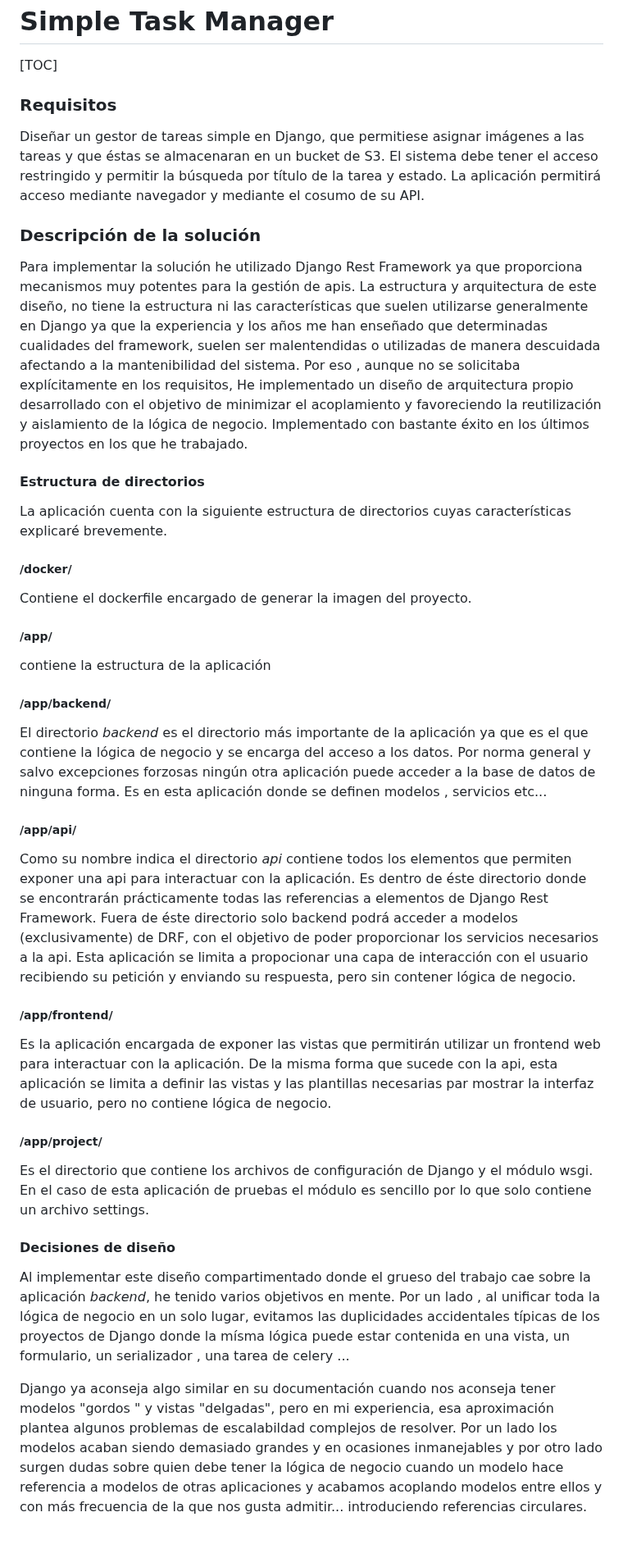
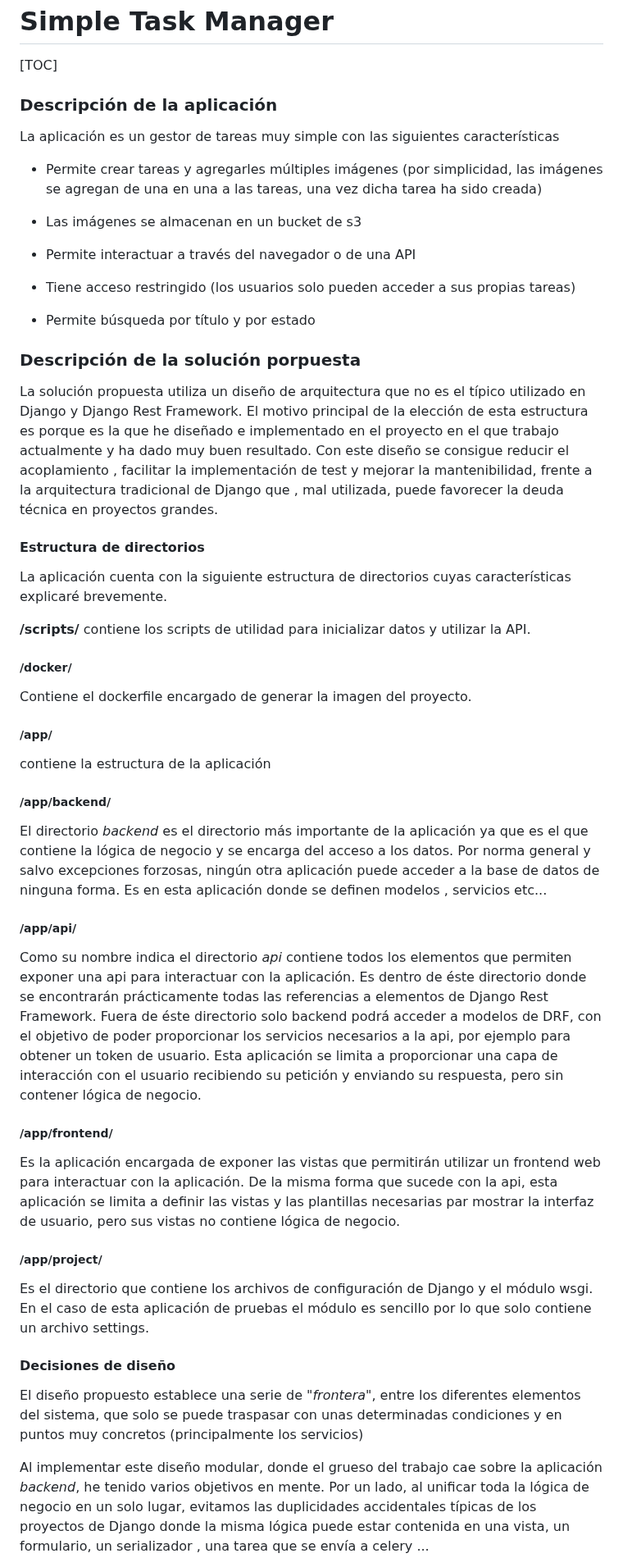
Before and after one commit to brauliohrdz/tasks_manager, a Markdown page: README.md, the part around one of its changes. Shown at 82% size. GitHub-like rendering; blank space fills up the shorter version.

Commit message:
Documentación versión final

```diff
--- a/README.md
+++ b/README.md
@@ -1,19 +1,36 @@
 # Simple Task Manager
 [TOC]
 
-### Requisitos
+### Descripción de la aplicación
 
-Diseñar un gestor de tareas simple en Django, que permitiese asignar imágenes a las tareas y que éstas se almacenaran en un bucket de S3. El sistema debe tener el acceso restringido y permitir la búsqueda por título de la tarea y estado.  La aplicación permitirá acceso mediante navegador y mediante el cosumo de su API.
+La aplicación es un gestor de tareas muy simple con las siguientes características
 
-### Descripción de la solución
+- Permite crear tareas y agregarles múltiples imágenes (por simplicidad, las imágenes se agregan de una en una a las tareas, una vez dicha tarea ha sido creada)
 
-Para implementar la solución he utilizado Django Rest Framework ya que proporciona mecanismos muy potentes para la gestión de apis. La estructura y arquitectura de este diseño, no tiene la estructura ni las características que suelen utilizarse generalmente en Django ya que la experiencia y los años me han enseñado que determinadas cualidades del framework, suelen ser malentendidas o utilizadas de manera descuidada afectando a la mantenibilidad del sistema. Por eso , aunque no se solicitaba explícitamente en los requisitos, He implementado un diseño de arquitectura propio desarrollado con el objetivo de minimizar el acoplamiento y favoreciendo la reutilización y aislamiento de la lógica de negocio. Implementado con bastante éxito en los últimos proyectos en los que he trabajado.
+- Las imágenes se almacenan en un bucket de s3
+
+- Permite interactuar a través del navegador o de una API
+
+- Tiene acceso restringido  (los usuarios solo pueden acceder a sus propias tareas)
+
+- Permite búsqueda por título y por estado
+
+
+
+
+
+### Descripción de la solución porpuesta
+
+La solución propuesta utiliza un diseño de arquitectura que no es el típico utilizado en Django y Django Rest Framework. El motivo principal de la elección de esta estructura es porque es la que he diseñado e implementado en el proyecto en el que trabajo actualmente y ha dado muy buen resultado. Con este diseño se consigue reducir el acoplamiento , facilitar la implementación de test y mejorar la mantenibilidad, frente a la arquitectura tradicional de Django que , mal utilizada, puede favorecer la deuda técnica en proyectos grandes.
 
 
 
 #### Estructura de directorios
 
 La aplicación cuenta con la siguiente estructura de directorios cuyas características explicaré brevemente.
+
+**/scripts/**
+contiene los scripts de utilidad para inicializar datos y utilizar la API.
 
 ##### /docker/
 
@@ -25,15 +42,15 @@ contiene la estructura de la aplicación
 
 ##### /app/backend/
 
-El directorio *backend* es el directorio más importante de la aplicación ya que es el que contiene la lógica de negocio y se encarga del acceso a los datos. Por norma general y salvo excepciones forzosas ningún otra aplicación puede acceder a la base de datos de ninguna forma. Es en esta aplicación donde se definen modelos , servicios etc...
+El directorio *backend* es el directorio más importante de la aplicación ya que es el que contiene la lógica de negocio y se encarga del acceso a los datos. Por norma general y salvo excepciones forzosas, ningún otra aplicación puede acceder a la base de datos de ninguna forma. Es en esta aplicación donde se definen modelos , servicios etc...
 
 ##### /app/api/
 
-Como su nombre indica  el directorio *api* contiene todos los elementos que permiten exponer una api para interactuar con la aplicación. Es dentro de éste directorio donde se encontrarán prácticamente todas las referencias a elementos de Django Rest Framework. Fuera de éste directorio solo backend podrá acceder a modelos (exclusivamente) de DRF, con el objetivo de poder proporcionar los servicios necesarios a la api. Esta aplicación se limita a propocionar una capa de interacción con el usuario recibiendo su petición y enviando su respuesta, pero sin contener lógica de negocio.
+Como su nombre indica  el directorio *api* contiene todos los elementos que permiten exponer una api para interactuar con la aplicación. Es dentro de éste directorio donde se encontrarán prácticamente todas las referencias a elementos de Django Rest Framework. Fuera de éste directorio solo backend podrá acceder a modelos de DRF, con el objetivo de poder proporcionar los servicios necesarios a la api, por ejemplo para obtener un token de usuario. Esta aplicación se limita a proporcionar una capa de interacción con el usuario recibiendo su petición y enviando su respuesta, pero sin contener lógica de negocio.
 
 ##### /app/frontend/
 
-Es la aplicación encargada de exponer las vistas que permitirán utilizar un frontend web para interactuar con la aplicación. De la misma forma que sucede con la api, esta aplicación se limita a definir las vistas y las plantillas necesarias par mostrar la interfaz de usuario, pero no contiene lógica de negocio.
+Es la aplicación encargada de exponer las vistas que permitirán utilizar un frontend web para interactuar con la aplicación. De la misma forma que sucede con la api, esta aplicación se limita a definir las vistas y las plantillas necesarias par mostrar la interfaz de usuario, pero sus vistas no contiene lógica de negocio.
 
 ##### /app/project/
 
@@ -43,7 +60,7 @@ Es el directorio que contiene los archivos de configuración de Django y el mód
 
 #### Decisiones de diseño
 
-Al implementar este diseño compartimentado donde el grueso del trabajo cae sobre la aplicación *backend*, he tenido varios objetivos en mente. Por un lado , al unificar toda la lógica de negocio en un solo lugar, evitamos las duplicidades accidentales típicas de los proyectos de Django donde la mísma lógica puede estar contenida en una vista, un formulario, un serializador , una tarea de celery ...
+El diseño propuesto establece una serie de *"frontera"*, entre los diferentes elementos del sistema, que solo se puede traspasar con unas determinadas condiciones y en puntos muy concretos (principalmente los servicios)
 
-Django ya aconseja algo similar en su documentación cuando nos aconseja tener modelos "gordos " y vistas "delgadas", pero en mi experiencia, esa aproximación plantea algunos problemas de escalabildad complejos de resolver. Por un lado los modelos acaban siendo demasiado grandes y en ocasiones inmanejables y por otro lado surgen dudas sobre quien debe tener la lógica de negocio cuando un modelo hace referencia a modelos de otras aplicaciones y acabamos acoplando modelos entre ellos y con más frecuencia de la que nos gusta admitir... introduciendo referencias circulares.
+Al implementar este diseño modular, donde el grueso del trabajo cae sobre la aplicación *backend*, he tenido varios objetivos en mente. Por un lado, al unificar toda la lógica de negocio en un solo lugar, evitamos las duplicidades accidentales típicas de los proyectos de Django donde la misma lógica puede estar contenida en una vista, un formulario, un serializador , una tarea que se envía a celery ...
 
```
Also changed, not shown: other parts of README.md (+26 -30 lines).
